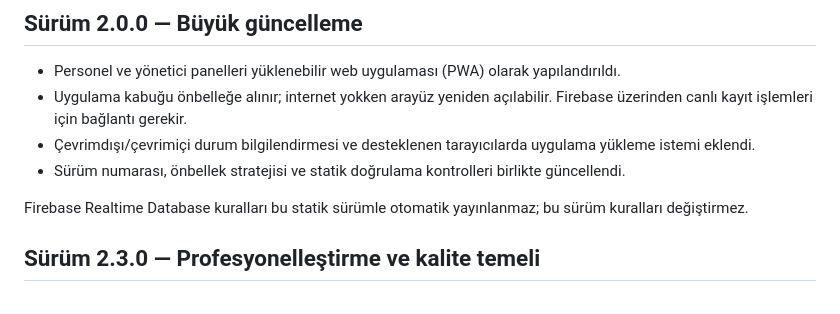
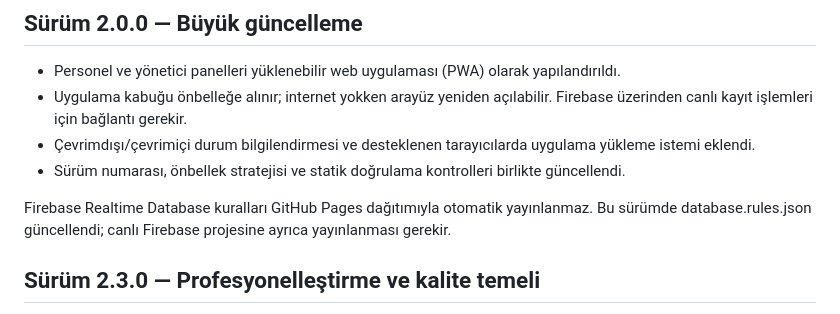
Before and after one commit to muhammetbspnr2/gsm-mobile, a Markdown page: README.md, the part around the change. Rendered like a GitHub page.

Commit message:
Clarify database rules are changed but require separate deployment

```diff
--- a/README.md
+++ b/README.md
@@ -24,7 +24,7 @@ Yönetici: https://muhammetbspnr2.github.io/gsm-mobile/admin.html
 - Çevrimdışı/çevrimiçi durum bilgilendirmesi ve desteklenen tarayıcılarda uygulama yükleme istemi eklendi.
 - Sürüm numarası, önbellek stratejisi ve statik doğrulama kontrolleri birlikte güncellendi.
 
-Firebase Realtime Database kuralları bu statik sürümle otomatik yayınlanmaz; bu sürüm kuralları değiştirmez.
+Firebase Realtime Database kuralları GitHub Pages dağıtımıyla otomatik yayınlanmaz. Bu sürümde database.rules.json güncellendi; canlı Firebase projesine ayrıca yayınlanması gerekir.
 
 
 ## Sürüm 2.3.0 — Profesyonelleştirme ve kalite temeli
```
